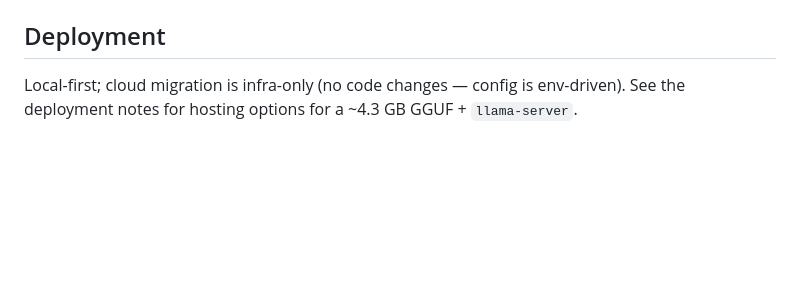
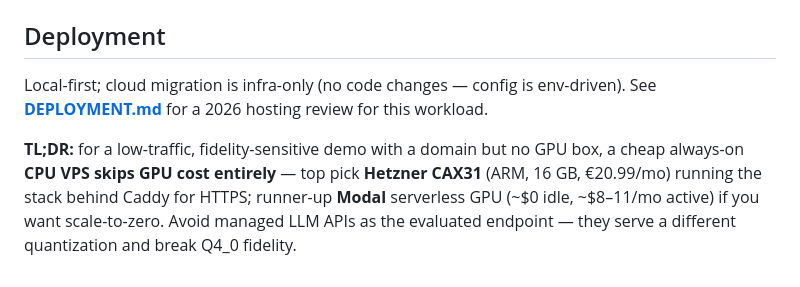
Before and after one commit to nmrenyi/mamai-demo, a Markdown page: README.md, the part around the change. GitHub-like rendering; blank space fills up the shorter version.

```diff
--- a/README.md
+++ b/README.md
@@ -79,4 +79,11 @@ Stored in `feedback.sqlite` (gitignored):
 ## Deployment
 
 Local-first; cloud migration is infra-only (no code changes — config is env-driven).
-See the deployment notes for hosting options for a ~4.3 GB GGUF + `llama-server`.
+See **[DEPLOYMENT.md](DEPLOYMENT.md)** for a 2026 hosting review for this workload.
+
+**TL;DR:** for a low-traffic, fidelity-sensitive demo with a domain but no GPU box,
+a cheap always-on **CPU VPS skips GPU cost entirely** — top pick **Hetzner CAX31**
+(ARM, 16 GB, €20.99/mo) running the stack behind Caddy for HTTPS; runner-up **Modal**
+serverless GPU (~$0 idle, ~$8–11/mo active) if you want scale-to-zero. Avoid managed
+LLM APIs as the evaluated endpoint — they serve a different quantization and break
+Q4_0 fidelity.
```
Also changed, not shown: DEPLOYMENT.md (added, +138 -0 lines).
